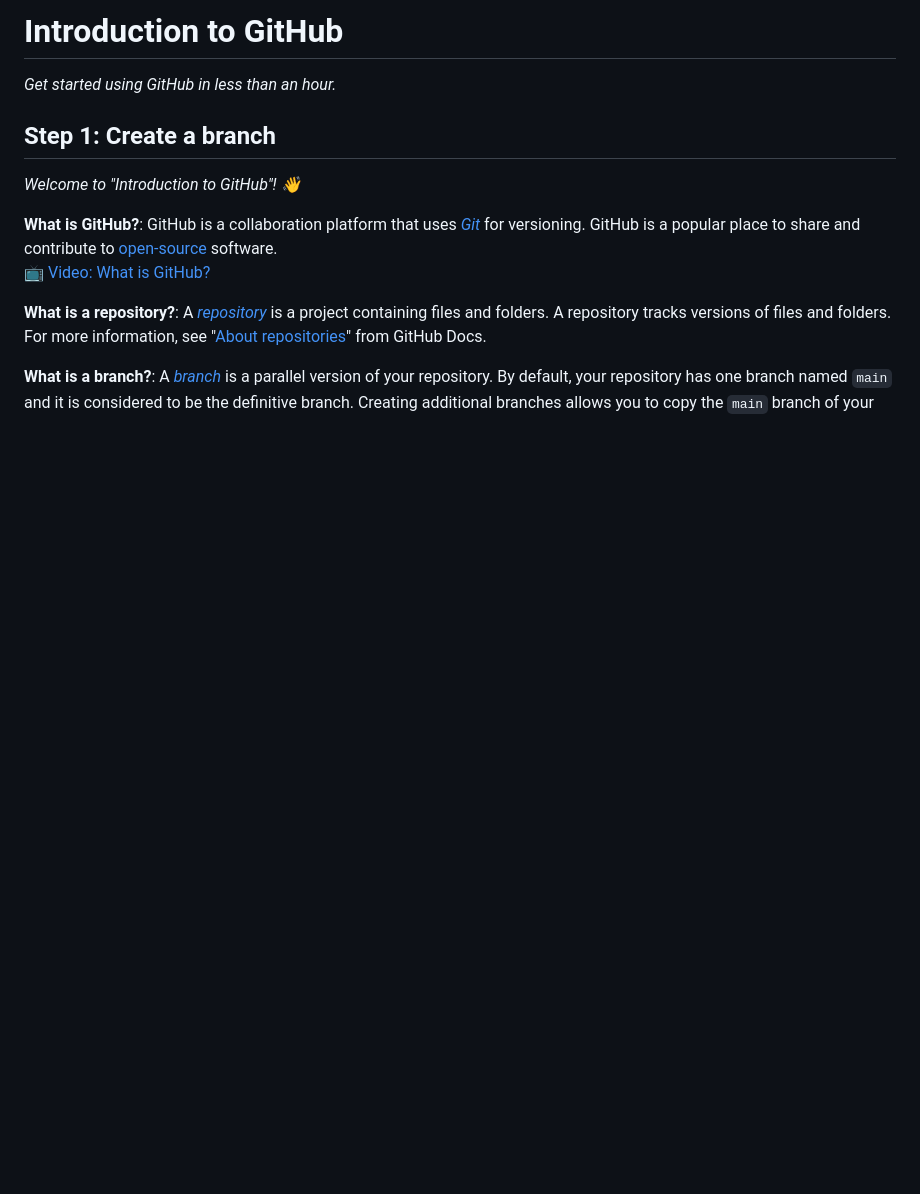
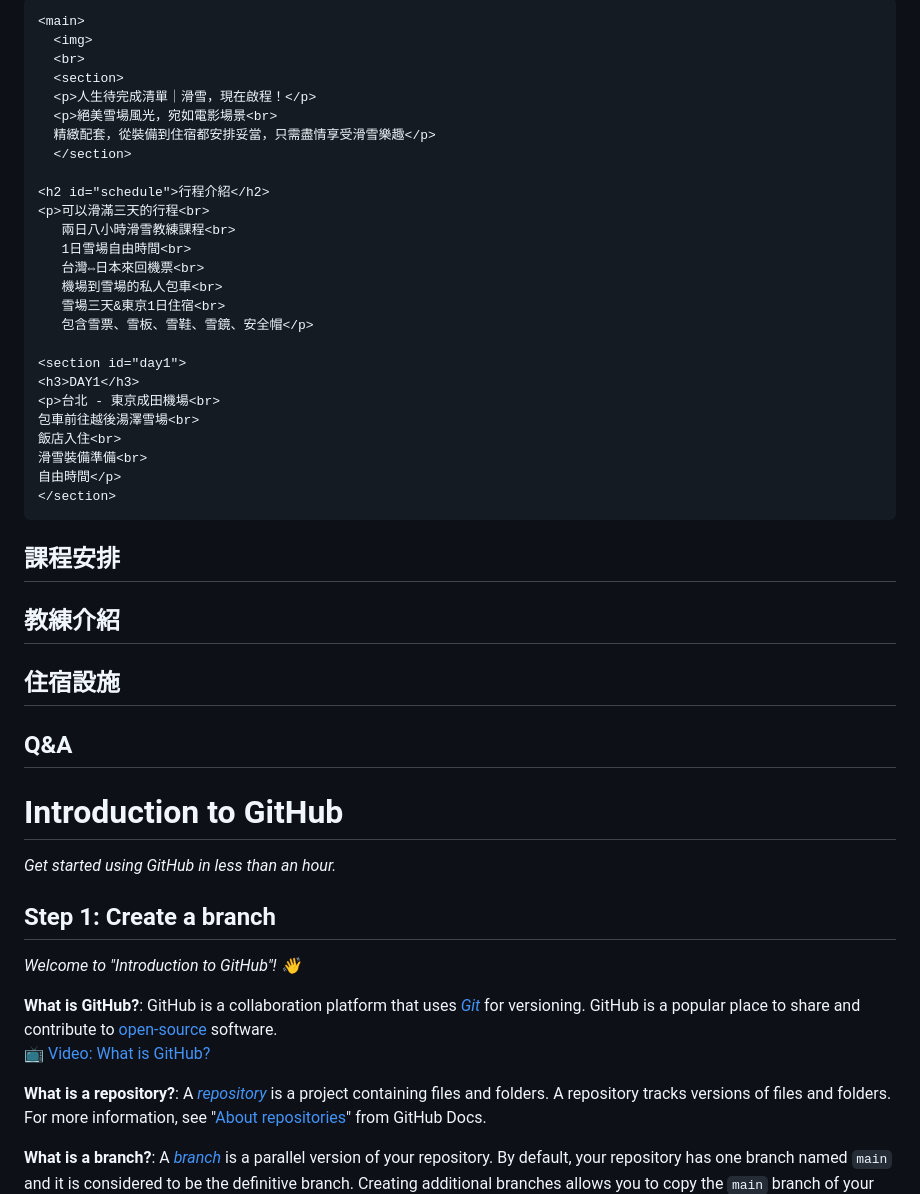
Before and after one commit to DOU-CF/skills-intro-to-github, a Markdown page: README.md, the part around the change printed below. Rendered like a GitHub page; blank space fills up the shorter version.

```diff
--- a/README.md
+++ b/README.md
@@ -2,4 +20,39 @@
 
+    <main>
+      <img>
+      <br>
+      <section>
+      <p>人生待完成清單｜滑雪，現在啟程！</p>
+      <p>絕美雪場風光，宛如電影場景<br>
+      精緻配套，從裝備到住宿都安排妥當，只需盡情享受滑雪樂趣</p>
+      </section>
+
+    <h2 id="schedule">行程介紹</h2>
+    <p>可以滑滿三天的行程<br>
+       兩日八小時滑雪教練課程<br>
+       1日雪場自由時間<br>
+       台灣⇔日本來回機票<br>
+       機場到雪場的私人包車<br>
+       雪場三天&東京1日住宿<br>
+       包含雪票、雪板、雪鞋、雪鏡、安全帽</p>
+
+    <section id="day1">
+    <h3>DAY1</h3>
+    <p>台北 - 東京成田機場<br>
+    包車前往越後湯澤雪場<br>
+    飯店入住<br>
+    滑雪裝備準備<br>
+    自由時間</p>
+    </section>
+
+
+   <h2 id="class">課程安排</h2>
+   <h2 id="coach">教練介紹</h2>
+   <h2 id="accommodation">住宿設施</h2>
+   <h2 id="q&amp;a">Q&A</h2>
+   </main>
+  </body>
+  </html>
 <!--
   <<< Author notes: Course header >>>
   Include a 1280×640 image, course title in sentence case, and a concise description in emphasis.
```
Also changed, not shown: other parts of README.md (+19 -1 lines).
